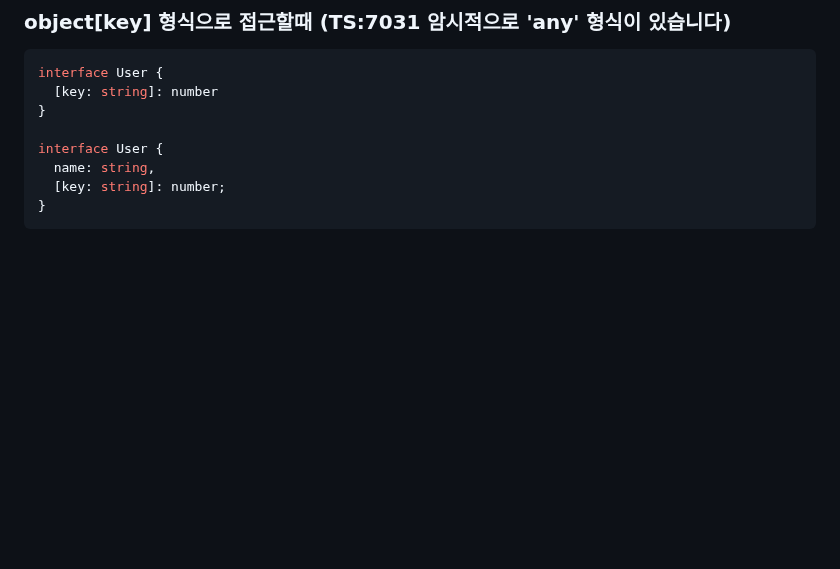
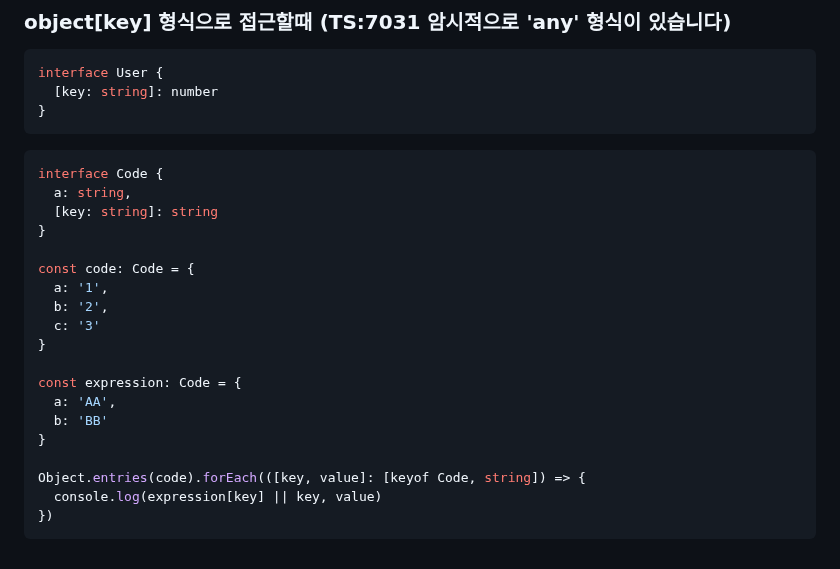
Before and after one commit to ovdncids/Angular, a Markdown page: Typescript.md, the part around the change. Drawn GitHub-style; blank space fills up the shorter version.

````diff
--- a/Typescript.md
+++ b/Typescript.md
@@ -285,11 +285,27 @@ const k = {
 interface User {
   [key: string]: number
 }
+```
+```ts
+interface Code {
+  a: string,
+  [key: string]: string
+}
 
-interface User {
-  name: string,
-  [key: string]: number;
+const code: Code = {
+  a: '1',
+  b: '2',
+  c: '3'
 }
+
+const expression: Code = {
+  a: 'AA',
+  b: 'BB'
+}
+
+Object.entries(code).forEach(([key, value]: [keyof Code, string]) => {
+  console.log(expression[key] || key, value)
+})
 ```
 <!--
 [propName: string]: any;
````
